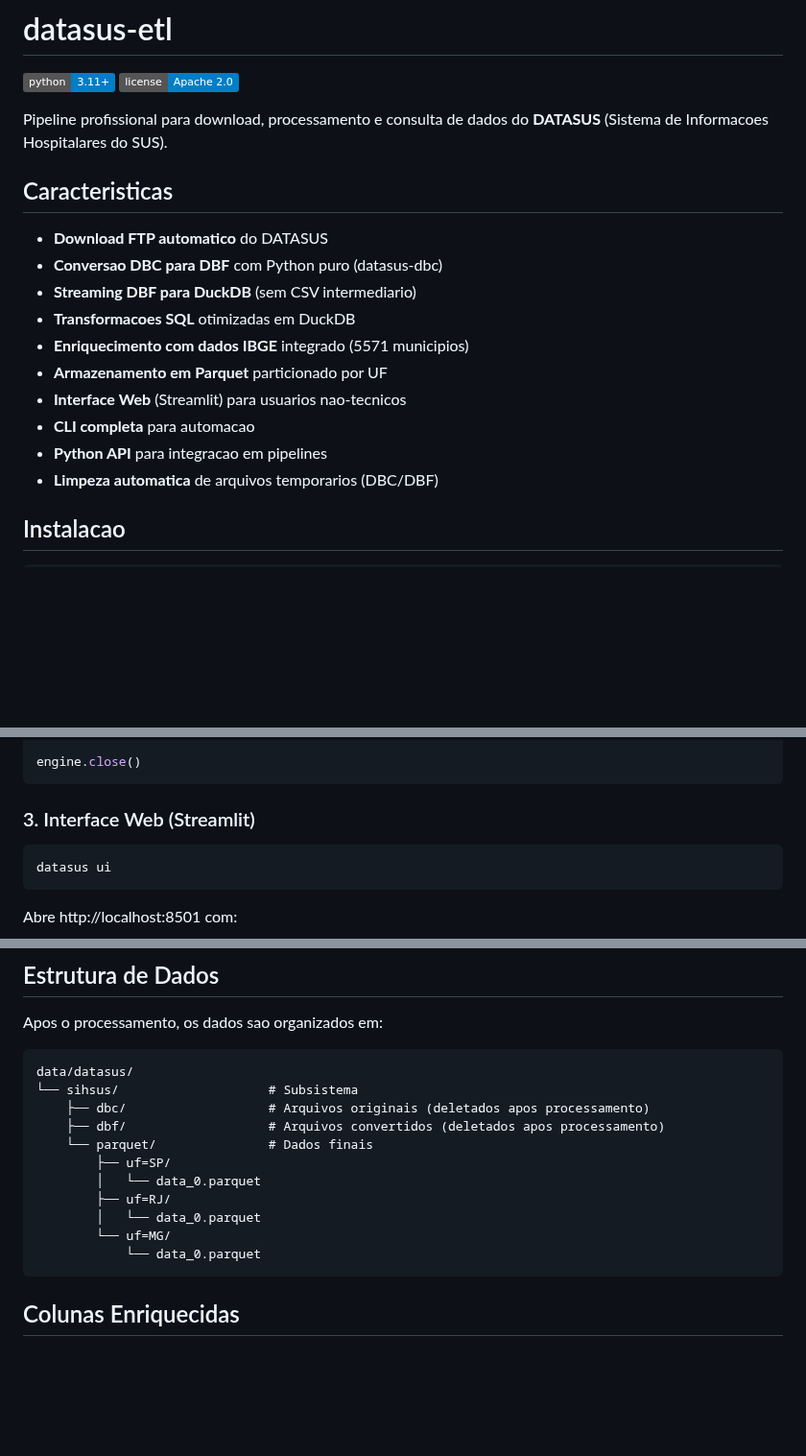
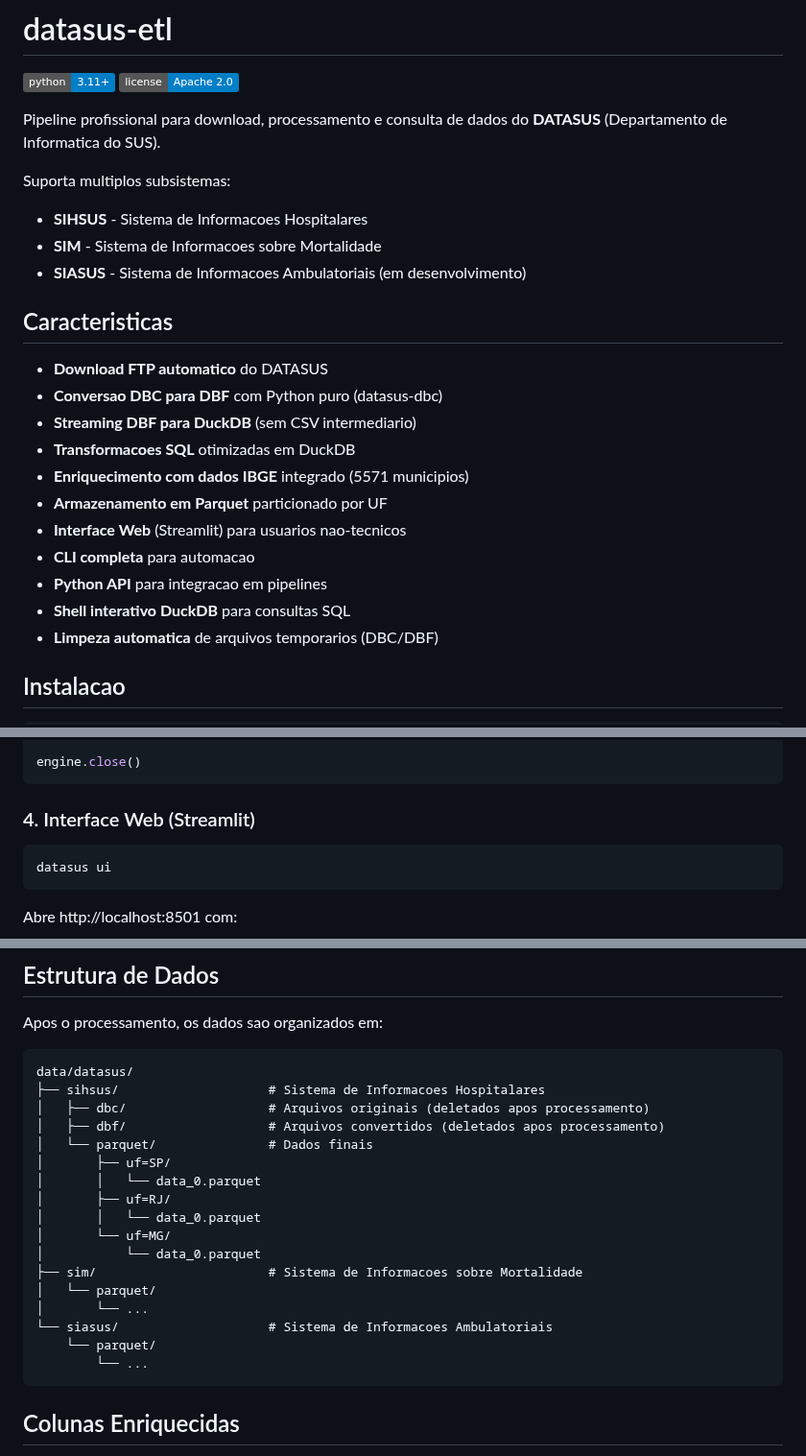
Before and after one commit to nyckmaia/datasus-etl, a Markdown page: README.md, 3 parts joined by grey strips. Shown at 96% size. Rendered like a GitHub page; badges without logos; blank space fills up the shorter version.

````diff
--- a/README.md
+++ b/README.md
@@ -3,7 +3,12 @@
 [![Python 3.11+](https://img.shields.io/badge/python-3.11+-blue.svg)](https://www.python.org/downloads/)
 [![License](https://img.shields.io/badge/license-Apache%202.0-blue.svg)](LICENSE)
 
-Pipeline profissional para download, processamento e consulta de dados do **DATASUS** (Sistema de Informacoes Hospitalares do SUS).
+Pipeline profissional para download, processamento e consulta de dados do **DATASUS** (Departamento de Informatica do SUS).
+
+Suporta multiplos subsistemas:
+- **SIHSUS** - Sistema de Informacoes Hospitalares
+- **SIM** - Sistema de Informacoes sobre Mortalidade
+- **SIASUS** - Sistema de Informacoes Ambulatoriais (em desenvolvimento)
 
 ## Caracteristicas
 
@@ -16,6 +21,7 @@ Pipeline profissional para download, processamento e consulta de dados do **DATA
 - **Interface Web** (Streamlit) para usuarios nao-tecnicos
 - **CLI completa** para automacao
 - **Python API** para integracao em pipelines
+- **Shell interativo DuckDB** para consultas SQL
 - **Limpeza automatica** de arquivos temporarios (DBC/DBF)
 
 ## Instalacao
@@ -121,7 +162,7 @@ print(f"Total: {engine.count():,} registros")
 engine.close()
 ```
 
-### 3. Interface Web (Streamlit)
+### 4. Interface Web (Streamlit)
 
 ```bash
 datasus ui
@@ -140,16 +181,22 @@ Apos o processamento, os dados sao organizados em:
 
 ```
 data/datasus/
-└── sihsus/                    # Subsistema
-    ├── dbc/                   # Arquivos originais (deletados apos processamento)
-    ├── dbf/                   # Arquivos convertidos (deletados apos processamento)
-    └── parquet/               # Dados finais
-        ├── uf=SP/
-        │   └── data_0.parquet
-        ├── uf=RJ/
-        │   └── data_0.parquet
-        └── uf=MG/
-            └── data_0.parquet
+├── sihsus/                    # Sistema de Informacoes Hospitalares
+│   ├── dbc/                   # Arquivos originais (deletados apos processamento)
+│   ├── dbf/                   # Arquivos convertidos (deletados apos processamento)
+│   └── parquet/               # Dados finais
+│       ├── uf=SP/
+│       │   └── data_0.parquet
+│       ├── uf=RJ/
+│       │   └── data_0.parquet
+│       └── uf=MG/
+│           └── data_0.parquet
+├── sim/                       # Sistema de Informacoes sobre Mortalidade
+│   └── parquet/
+│       └── ...
+└── siasus/                    # Sistema de Informacoes Ambulatoriais
+    └── parquet/
+        └── ...
 ```
 
 ## Colunas Enriquecidas
````
Also changed, not shown: other parts of README.md (+76 -15 lines).
